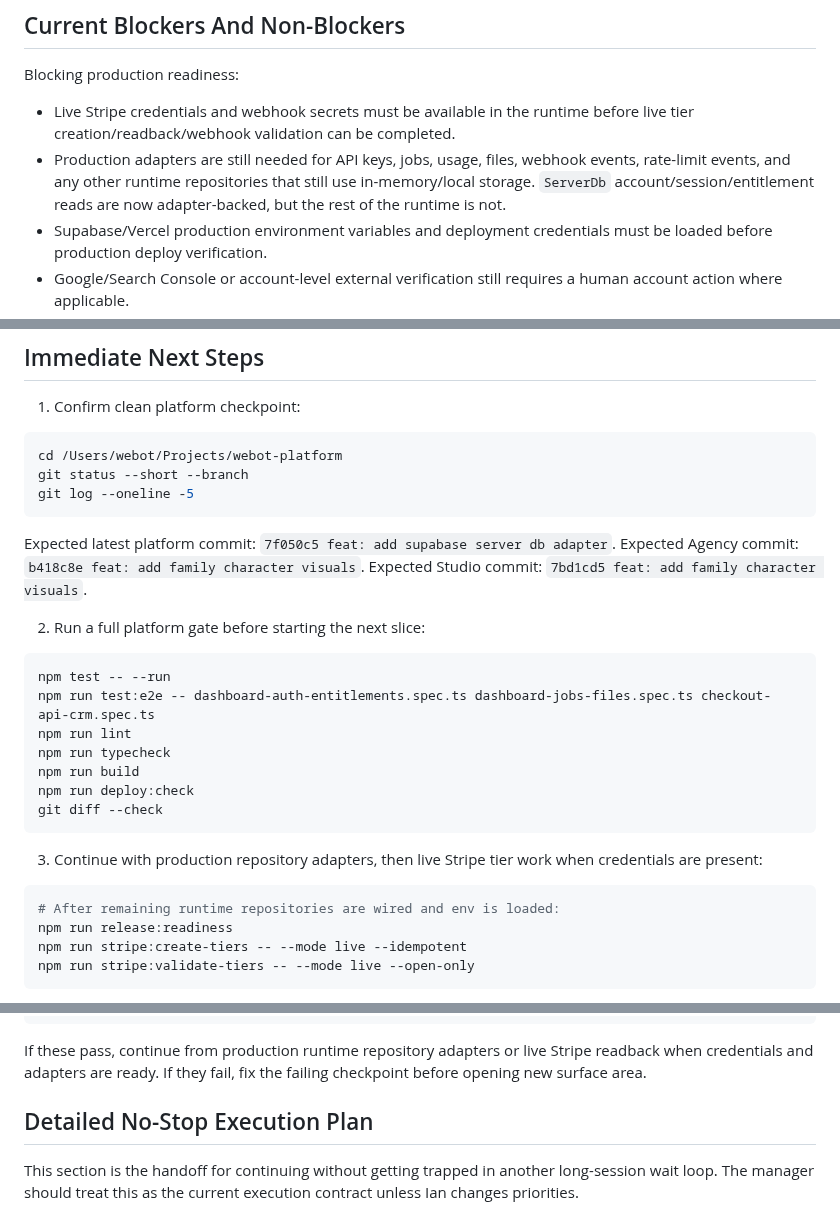
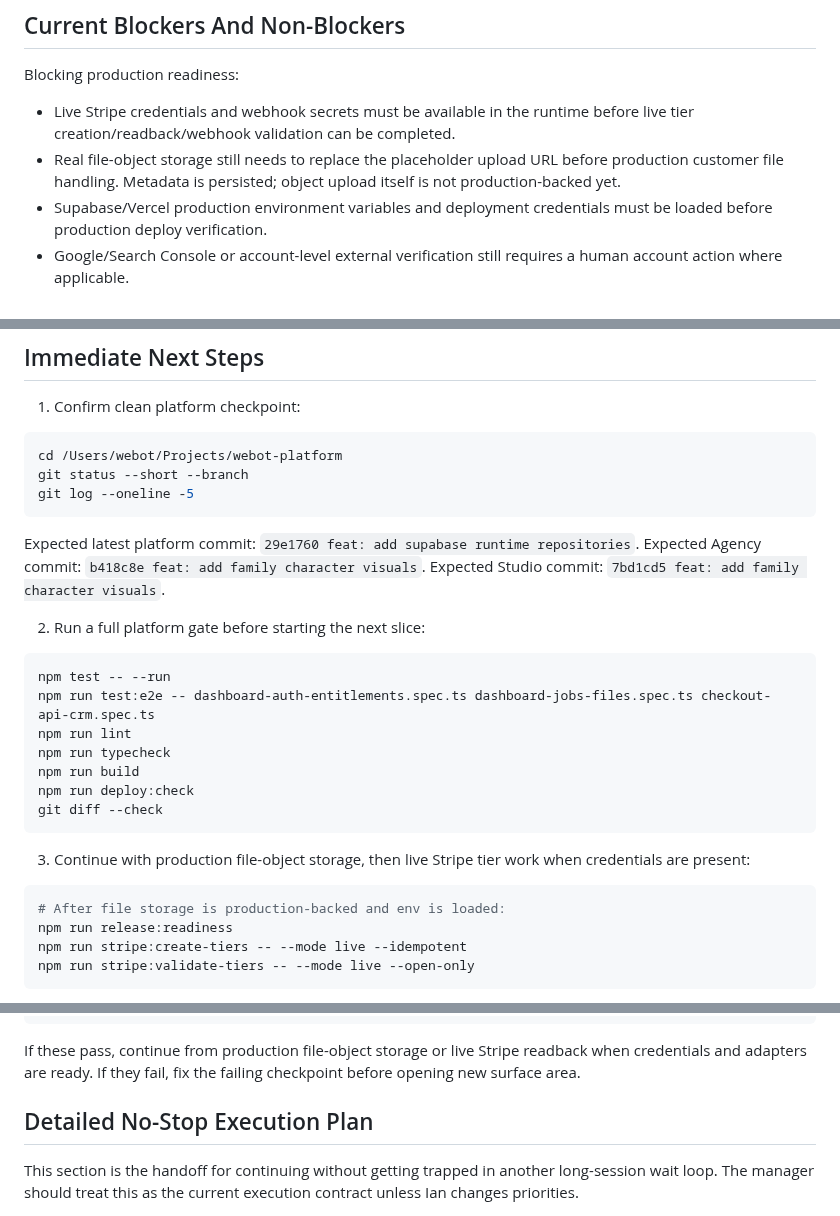
Before and after one commit to TheRefreshCNFT/webot-site, a Markdown page: .handoffs/WEBOT_PLATFORM_DELUXE_CONTINUATION_2026-06-28.md, 3 parts joined by grey strips. Drawn GitHub-style.

````diff
--- a/.handoffs/WEBOT_PLATFORM_DELUXE_CONTINUATION_2026-06-28.md
+++ b/.handoffs/WEBOT_PLATFORM_DELUXE_CONTINUATION_2026-06-28.md
@@ -687,10 +754,9 @@ Blocking production readiness:
 
 - Live Stripe credentials and webhook secrets must be available in the runtime
   before live tier creation/readback/webhook validation can be completed.
-- Production adapters are still needed for API keys, jobs, usage, files,
-  webhook events, rate-limit events, and any other runtime repositories that
-  still use in-memory/local storage. `ServerDb` account/session/entitlement
-  reads are now adapter-backed, but the rest of the runtime is not.
+- Real file-object storage still needs to replace the placeholder upload URL
+  before production customer file handling. Metadata is persisted; object upload
+  itself is not production-backed yet.
 - Supabase/Vercel production environment variables and deployment credentials
   must be loaded before production deploy verification.
 - Google/Search Console or account-level external verification still requires a
@@ -716,7 +782,7 @@ git status --short --branch
 git log --oneline -5
 ```
 
-Expected latest platform commit: `7f050c5 feat: add supabase server db adapter`.
+Expected latest platform commit: `29e1760 feat: add supabase runtime repositories`.
 Expected Agency commit: `b418c8e feat: add family character visuals`.
 Expected Studio commit: `7bd1cd5 feat: add family character visuals`.
 
@@ -732,11 +798,11 @@ npm run deploy:check
 git diff --check
 ```
 
-3. Continue with production repository adapters, then live Stripe tier work when
+3. Continue with production file-object storage, then live Stripe tier work when
    credentials are present:
 
 ```bash
-# After remaining runtime repositories are wired and env is loaded:
+# After file storage is production-backed and env is loaded:
 npm run release:readiness
 npm run stripe:create-tiers -- --mode live --idempotent
 npm run stripe:validate-tiers -- --mode live --open-only
@@ -843,9 +909,9 @@ npm run build
 npm run deploy:check
 ```
 
-If these pass, continue from production runtime repository adapters or live
-Stripe readback when credentials and adapters are ready. If they fail, fix the
-failing checkpoint before opening new surface area.
+If these pass, continue from production file-object storage or live Stripe
+readback when credentials and adapters are ready. If they fail, fix the failing
+checkpoint before opening new surface area.
 
 ## Detailed No-Stop Execution Plan
 
````
Also changed, not shown: other parts of .handoffs/WEBOT_PLATFORM_DELUXE_CONTINUATION_2026-06-28.md (+67 -0 lines), .handoffs/CURRENT_STATE.md (+31 -0 lines), ACTIVE_STATE.md (+2 -1 lines).
